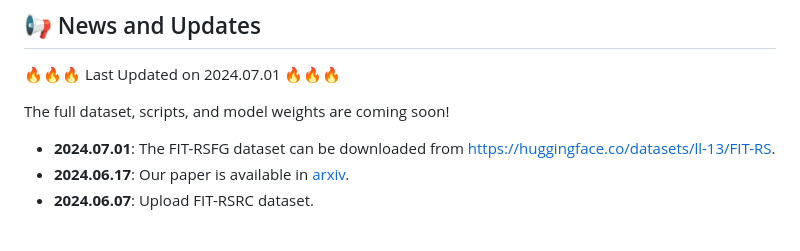
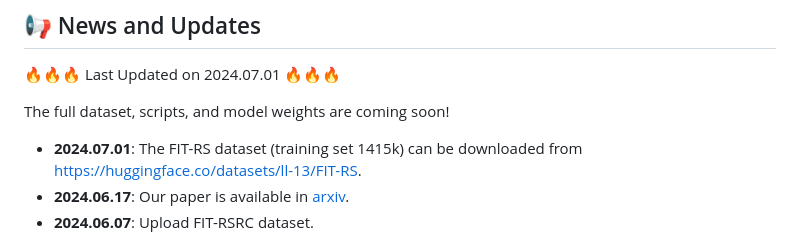
Before and after one commit to Luo-Z13/SkySenseGPT, a Markdown page: README.md, the part around the change. Rendered like a GitHub page.

```diff
--- a/README.md
+++ b/README.md
@@ -7,7 +7,7 @@
 :fire::fire::fire: Last Updated on 2024.07.01 :fire::fire::fire:
 <!-- - **2024.06.17**: Update readme. -->
 The full dataset, scripts, and model weights are coming soon!
-- **2024.07.01**: The FIT-RSFG dataset can be downloaded from https://huggingface.co/datasets/ll-13/FIT-RS.
+- **2024.07.01**: The FIT-RS dataset (training set 1415k) can be downloaded from https://huggingface.co/datasets/ll-13/FIT-RS.
 - **2024.06.17**: Our paper is available in [arxiv](https://arxiv.org/abs/2406.10100).
 - **2024.06.07**: Upload FIT-RSRC dataset.
 
```
